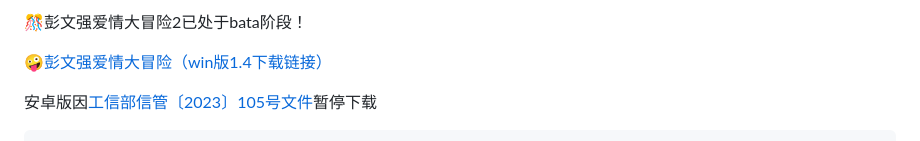
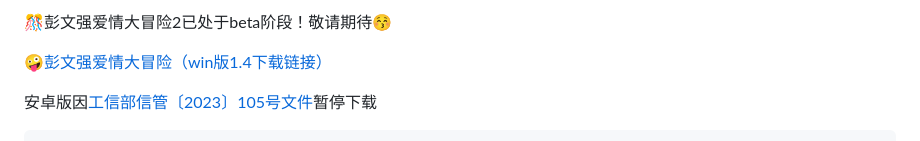
Before and after one commit to sangzidad/sangzidad.github.io, a Markdown page: README.md, the part around the change. Rendered like a GitHub page.

Commit message:
更新 README.md
修改了文字错误

```diff
--- a/README.md
+++ b/README.md
@@ -1,4 +1,4 @@
-🎊彭文强爱情大冒险2已处于bata阶段！
+🎊彭文强爱情大冒险2已处于beta阶段！敬请期待😚
 
 🤪<a href="https://pan.baidu.com/s/1y25YYFgQCY9Ru_Jckjfv8A?pwd=1234" class="blue_1" target="_blank">彭文强爱情大冒险（win版1.4下载链接）</a>
 
```
